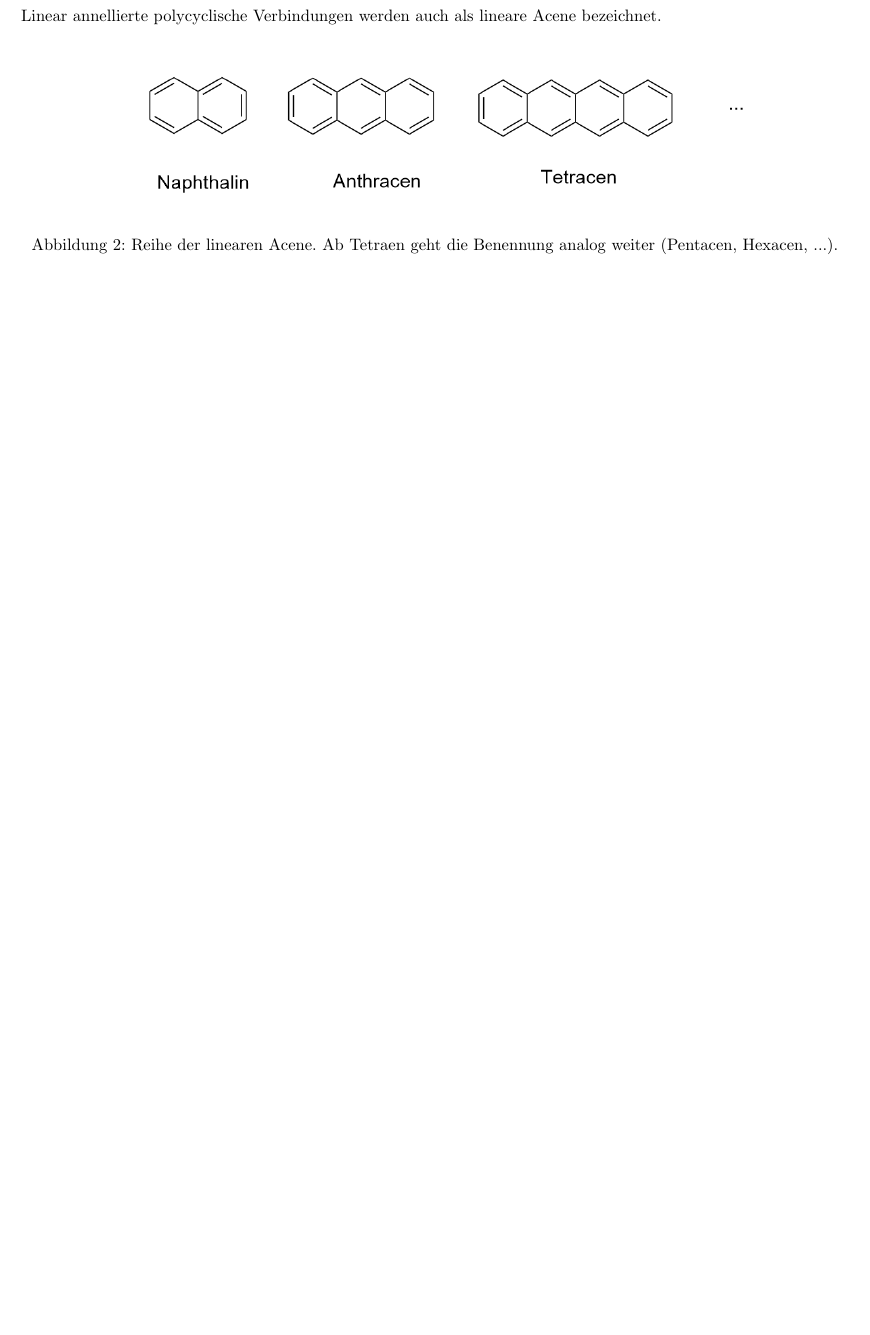
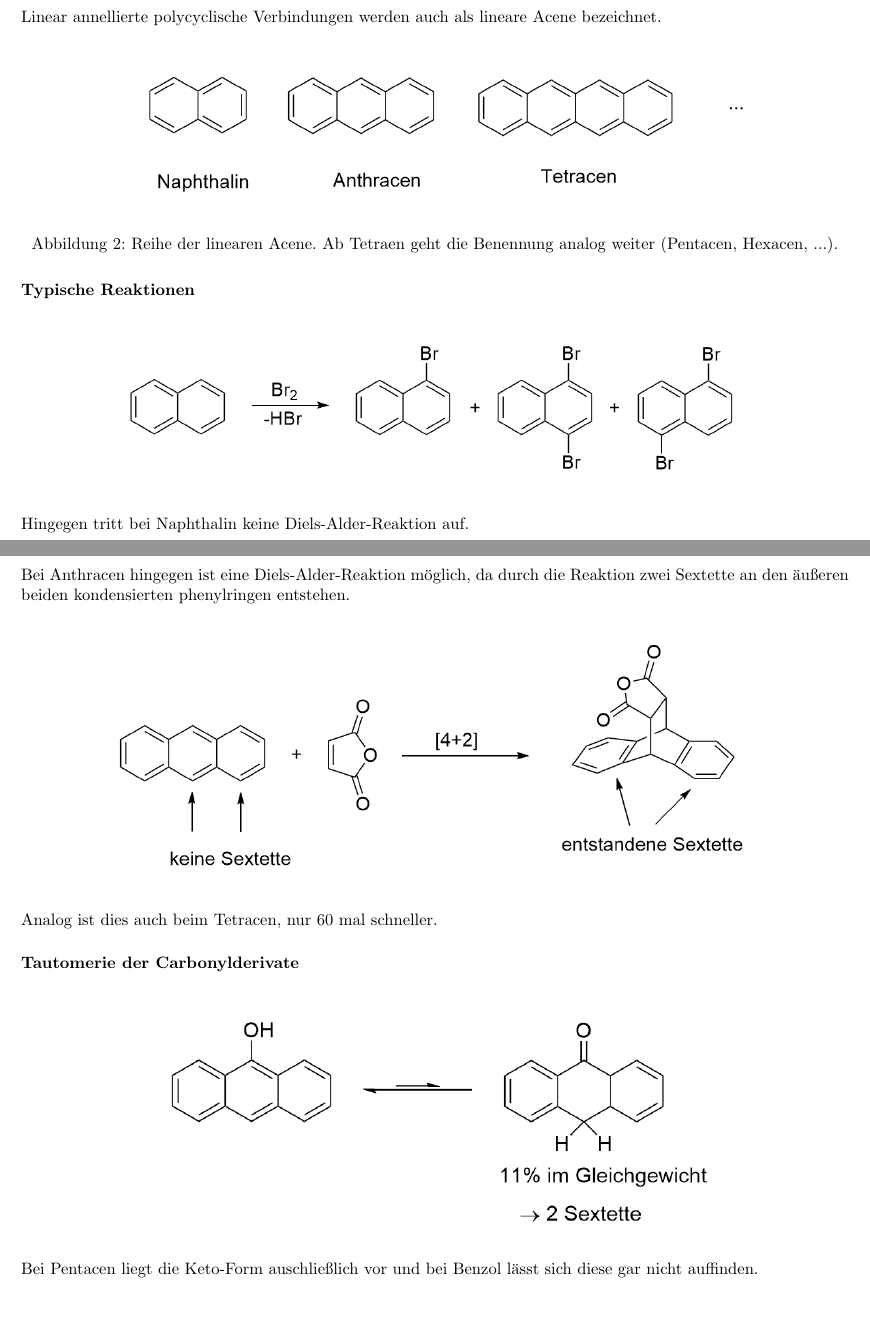
Before and after one commit to hesmertl/OC3-Skript, a LaTeX document (main.tex): part of page 4 of 5 before the commit and two parts of pages 4 and 5 of 6 after it, the two joined at a grey line, cut so that both start at the same text, the shorter picture padded with empty space. Compiled offline with pdfLaTeX.

Commit message:
lineare kondensierte benzoide Systeme vollständig

```diff
--- a/main.tex
+++ b/main.tex
@@ -117,6 +117,28 @@ Linear annellierte polycyclische Verbindungen werden auch als lineare Acene beze
 \end{figure}
 
 \subsubsection*{Typische Reaktionen}
+\begin{figure}[H]
+	\centering
+	\includegraphics[width=0.8\linewidth]{Bilder/Bromierung Naphthalin.png}
+\end{figure}
+Hingegen tritt bei Naphthalin keine Diels-Alder-Reaktion auf.\\
+
+\noindent Bei Anthracen hingegen ist eine Diels-Alder-Reaktion möglich, da durch die Reaktion zwei Sextette an den äußeren beiden kondensierten phenylringen entstehen.
+\begin{figure}[H]
+	\centering
+	\includegraphics[width=0.8\linewidth]{Bilder/Anthracen Diels-Alder.png}
+\end{figure}
+\noindent Analog ist dies auch beim Tetracen, nur 60 mal schneller.
+
+\subsubsection*{Tautomerie der Carbonylderivate}
+\begin{figure}[H]
+	\centering
+	\includegraphics[width=0.7\linewidth]{Bilder/Anthracen Carbonyl Tautomerie.png}
+\end{figure}
+\noindent Bei Pentacen liegt die Keto-Form auschließlich vor und bei Benzol lässt sich diese gar nicht auffinden.
+
+%aktueller Stand
+\subsubsection{nicht-linear kondensierte benzoide Systeme}
 
 
 
```
Also changed, not shown: Bilder/Anthracen Carbonyl Tautomerie.png (added), Bilder/Anthracen Diels-Alder.png (added), Bilder/Bromierung Naphthalin.png (added), main.pdf, main.tex (16 more changed lines), 3 other files.
